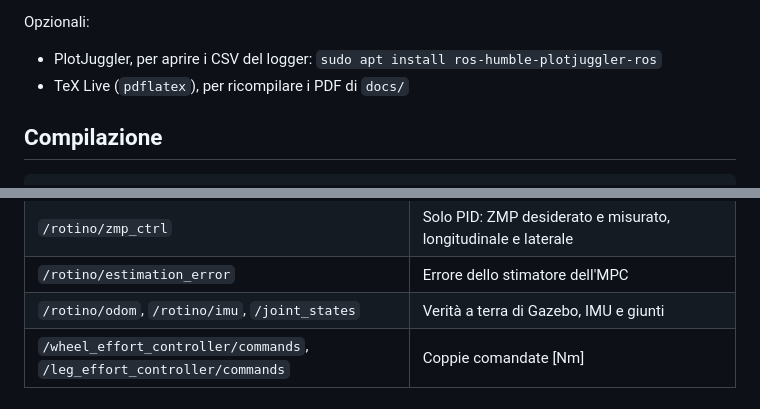
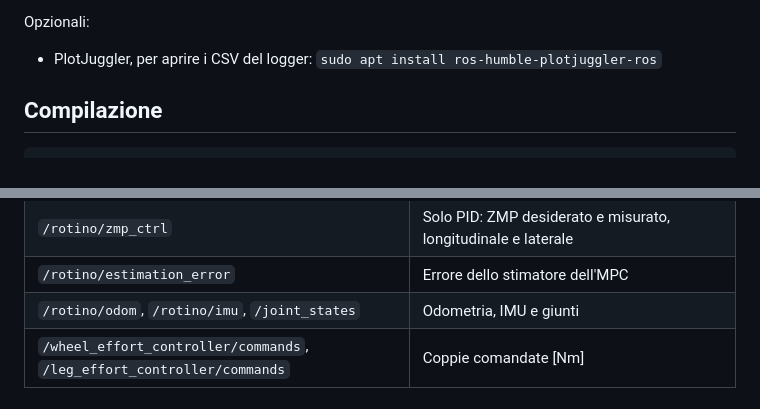
Before and after one commit to Alexsoft55-unina/RoTino-wheeled-bipedal-legged-robot, a Markdown page: README.md, 2 parts joined by grey strips. Rendered like a GitHub page.

```diff
--- a/README.md
+++ b/README.md
@@ -48,7 +35,6 @@ pip install pyqtgraph        # non è dichiarato nei package.xml: rosdep non lo
 Opzionali:
 
 - PlotJuggler, per aprire i CSV del logger: `sudo apt install ros-humble-plotjuggler-ros`
-- TeX Live (`pdflatex`), per ricompilare i PDF di `docs/`
 
 ## Compilazione
 
@@ -207,7 +193,7 @@ Topic utili da osservare:
 | `/rotino/planar` | Riferimento, posa ed errori lungo la traiettoria planare |
 | `/rotino/zmp_ctrl` | Solo PID: ZMP desiderato e misurato, longitudinale e laterale |
 | `/rotino/estimation_error` | Errore dello stimatore dell'MPC |
-| `/rotino/odom`, `/rotino/imu`, `/joint_states` | Verità a terra di Gazebo, IMU e giunti |
+| `/rotino/odom`, `/rotino/imu`, `/joint_states` | Odometria, IMU e giunti |
 | `/wheel_effort_controller/commands`, `/leg_effort_controller/commands` | Coppie comandate [Nm] |
 
 ## Dashboard
```
Also changed, not shown: other parts of README.md (+1 -33 lines).
